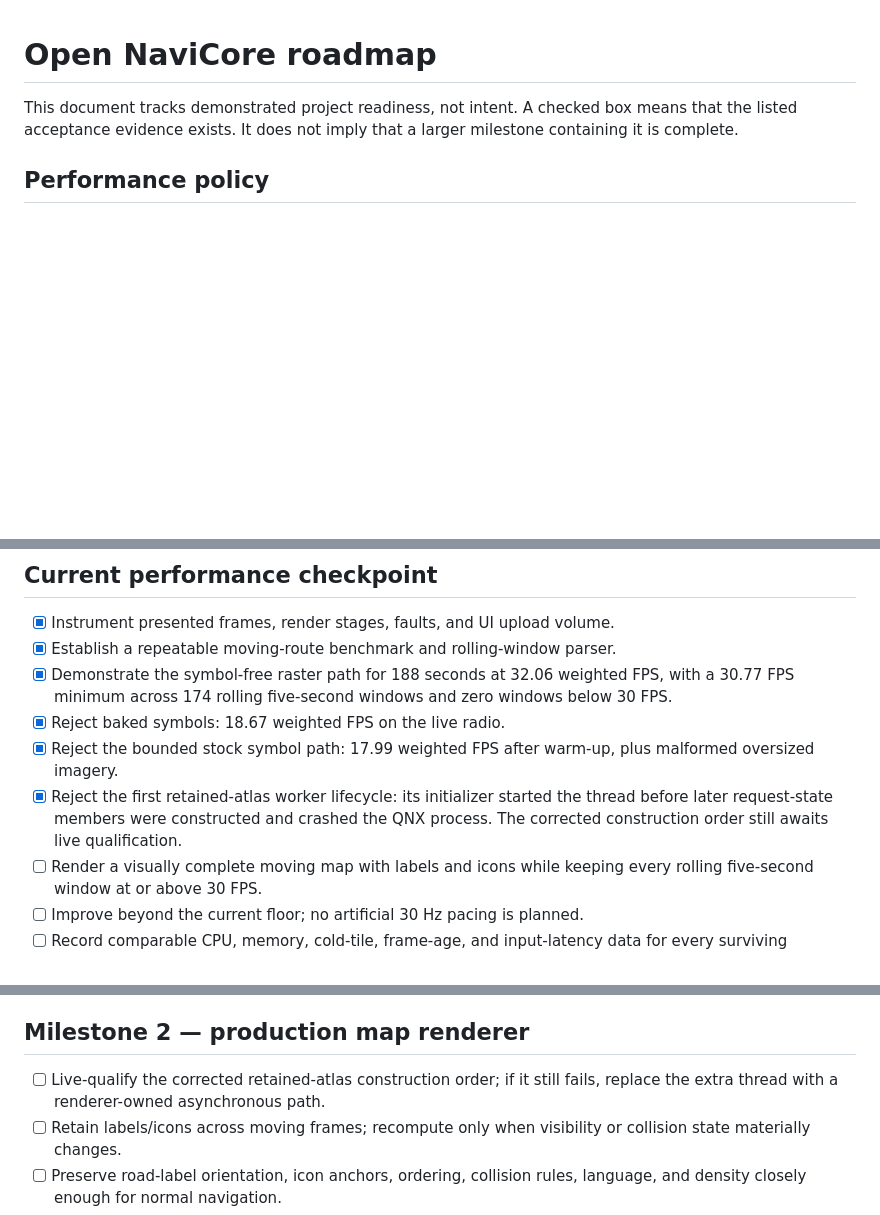
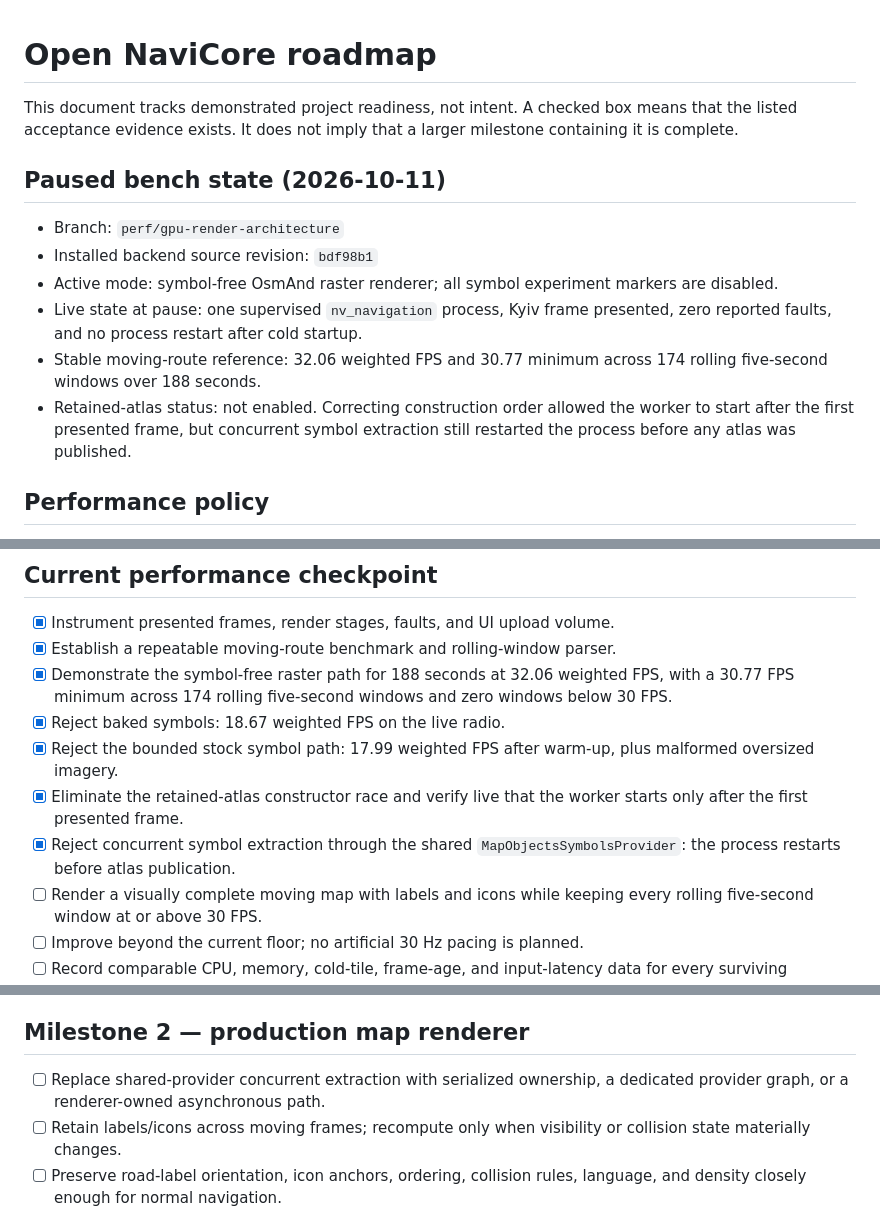
Before and after one commit to TimbreUnda/open_navicore, a Markdown page: ROADMAP.md, 3 parts joined by grey strips. Rendered like a GitHub page; blank space fills up the shorter version.

Commit message:
docs: record stable pause state

```diff
--- a/ROADMAP.md
+++ b/ROADMAP.md
@@ -3,6 +3,20 @@
 This document tracks demonstrated project readiness, not intent. A checked box
 means that the listed acceptance evidence exists. It does not imply that a
 larger milestone containing it is complete.
+
+## Paused bench state (2026-10-11)
+
+- Branch: `perf/gpu-render-architecture`
+- Installed backend source revision: `bdf98b1`
+- Active mode: symbol-free OsmAnd raster renderer; all symbol experiment markers
+  are disabled.
+- Live state at pause: one supervised `nv_navigation` process, Kyiv frame
+  presented, zero reported faults, and no process restart after cold startup.
+- Stable moving-route reference: 32.06 weighted FPS and 30.77 minimum across
+  174 rolling five-second windows over 188 seconds.
+- Retained-atlas status: not enabled. Correcting construction order allowed the
+  worker to start after the first presented frame, but concurrent symbol
+  extraction still restarted the process before any atlas was published.
 
 ## Performance policy
 
@@ -38,9 +52,10 @@ larger milestone containing it is complete.
 - [x] Reject baked symbols: 18.67 weighted FPS on the live radio.
 - [x] Reject the bounded stock symbol path: 17.99 weighted FPS after warm-up,
   plus malformed oversized imagery.
-- [x] Reject the first retained-atlas worker lifecycle: its initializer started
-  the thread before later request-state members were constructed and crashed the
-  QNX process. The corrected construction order still awaits live qualification.
+- [x] Eliminate the retained-atlas constructor race and verify live that the
+  worker starts only after the first presented frame.
+- [x] Reject concurrent symbol extraction through the shared
+  `MapObjectsSymbolsProvider`: the process restarts before atlas publication.
 - [ ] Render a visually complete moving map with labels and icons while keeping
   every rolling five-second window at or above 30 FPS.
 - [ ] Improve beyond the current floor; no artificial 30 Hz pacing is planned.
@@ -60,8 +75,8 @@ larger milestone containing it is complete.
 
 ## Milestone 2 — production map renderer
 
-- [ ] Live-qualify the corrected retained-atlas construction order; if it still
-  fails, replace the extra thread with a renderer-owned asynchronous path.
+- [ ] Replace shared-provider concurrent extraction with serialized ownership,
+  a dedicated provider graph, or a renderer-owned asynchronous path.
 - [ ] Retain labels/icons across moving frames; recompute only when visibility or
   collision state materially changes.
 - [ ] Preserve road-label orientation, icon anchors, ordering, collision rules,
```
